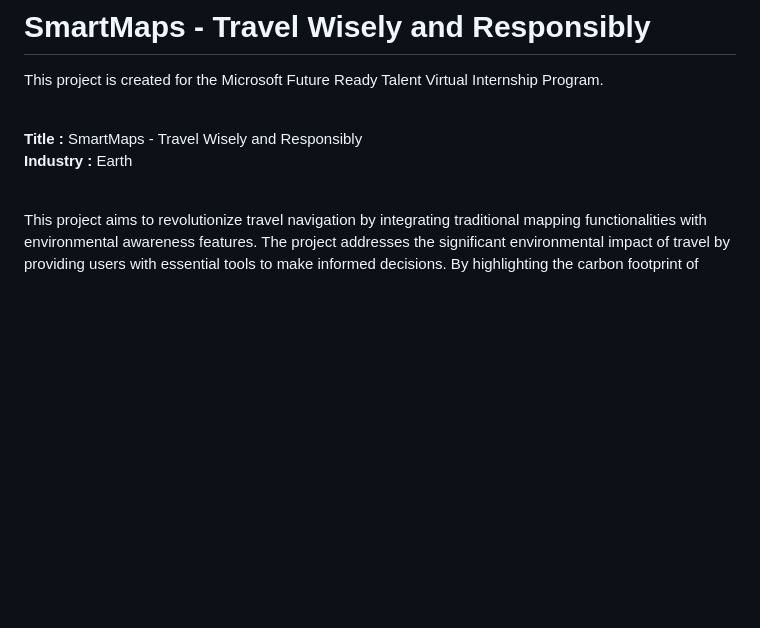
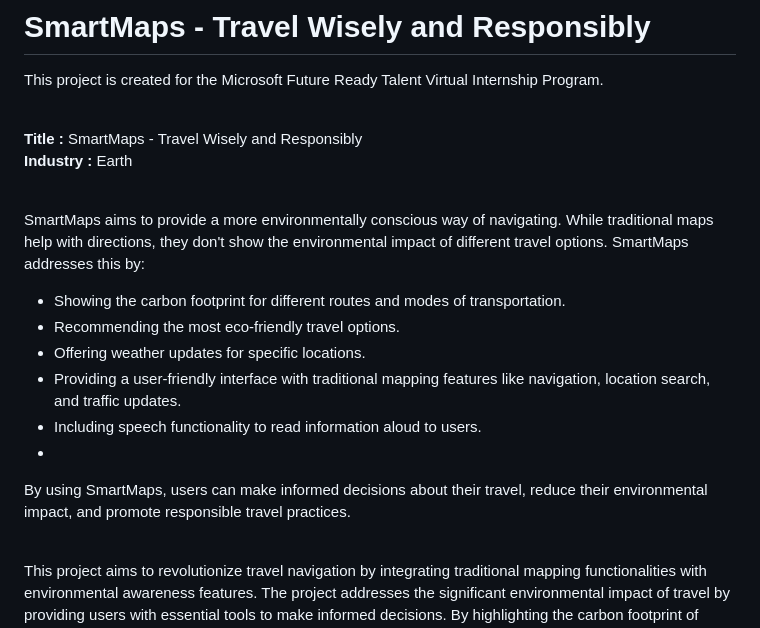
Before and after one commit to shreshtapadala/SmartMaps, a Markdown page: README.md, the part around the change. Rendered like a GitHub page; blank space fills up the shorter version.

```diff
--- a/README.md
+++ b/README.md
@@ -6,6 +6,18 @@ This project is created for the Microsoft Future Ready Talent Virtual Internship
 <b>Title :</b> SmartMaps - Travel Wisely and Responsibly
 
 <b>Industry :</b> Earth
+
+<br>
+
+SmartMaps aims to provide a more environmentally conscious way of navigating. While traditional maps help with directions, they don't show the environmental impact of different travel options. SmartMaps addresses this by:
+
+- Showing the carbon footprint for different routes and modes of transportation.
+- Recommending the most eco-friendly travel options.
+- Offering weather updates for specific locations.
+- Providing a user-friendly interface with traditional mapping features like navigation, location search, and traffic updates.
+- Including speech functionality to read information aloud to users.
+-
+By using SmartMaps, users can make informed decisions about their travel, reduce their environmental impact, and promote responsible travel practices.
 
 <br>
 
```
